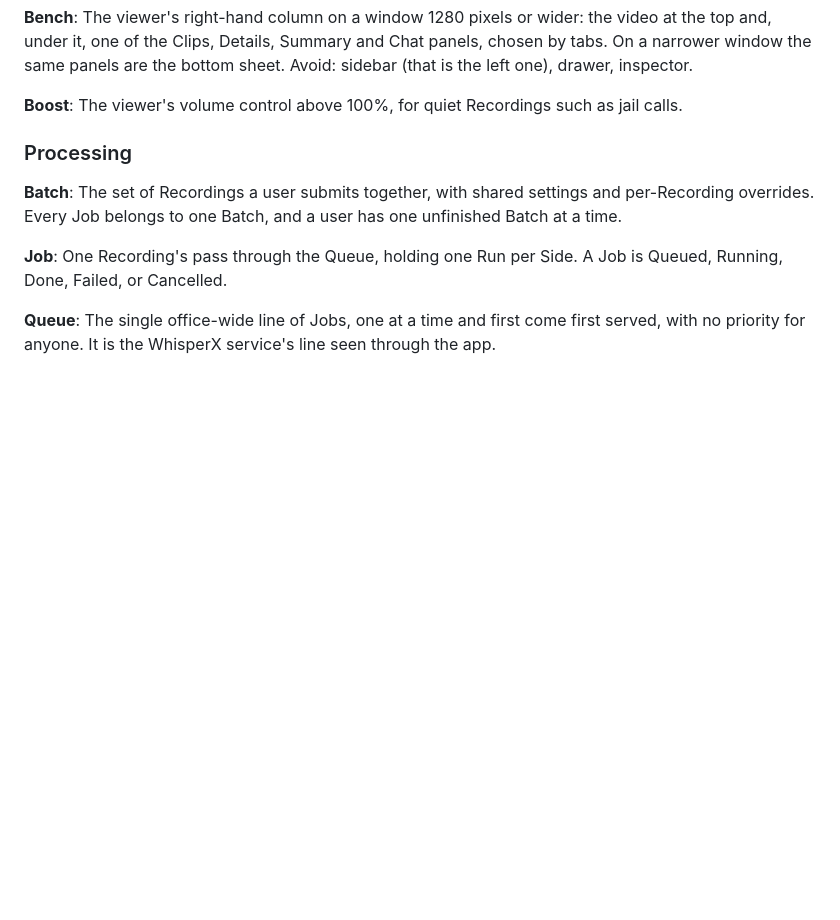
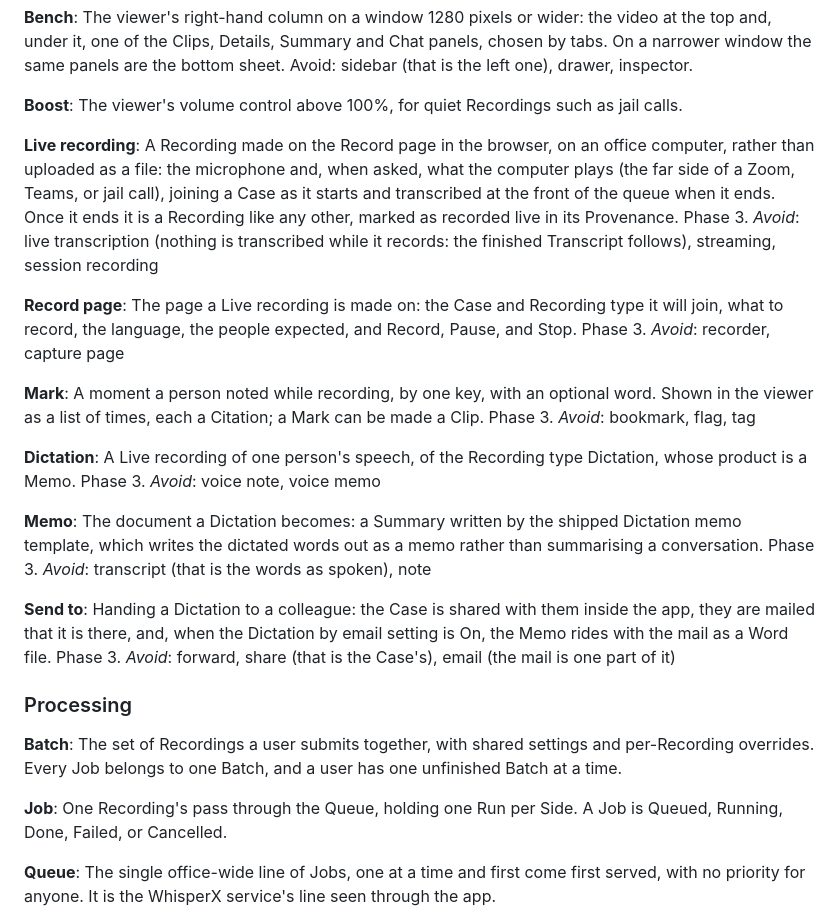
Before and after one commit to TNMD-FDO/gideon-transcribe, a Markdown page: CONTEXT.md, the part around the change. Drawn GitHub-style; blank space fills up the shorter version.

```diff
--- a/CONTEXT.md
+++ b/CONTEXT.md
@@ -106,6 +106,30 @@ The viewer's right-hand column on a window 1280 pixels or wider: the video at th
 
 **Boost**:
 The viewer's volume control above 100%, for quiet Recordings such as jail calls.
+
+**Live recording**:
+A Recording made on the Record page in the browser, on an office computer, rather than uploaded as a file: the microphone and, when asked, what the computer plays (the far side of a Zoom, Teams, or jail call), joining a Case as it starts and transcribed at the front of the queue when it ends. Once it ends it is a Recording like any other, marked as recorded live in its Provenance. Phase 3.
+_Avoid_: live transcription (nothing is transcribed while it records: the finished Transcript follows), streaming, session recording
+
+**Record page**:
+The page a Live recording is made on: the Case and Recording type it will join, what to record, the language, the people expected, and Record, Pause, and Stop. Phase 3.
+_Avoid_: recorder, capture page
+
+**Mark**:
+A moment a person noted while recording, by one key, with an optional word. Shown in the viewer as a list of times, each a Citation; a Mark can be made a Clip. Phase 3.
+_Avoid_: bookmark, flag, tag
+
+**Dictation**:
+A Live recording of one person's speech, of the Recording type Dictation, whose product is a Memo. Phase 3.
+_Avoid_: voice note, voice memo
+
+**Memo**:
+The document a Dictation becomes: a Summary written by the shipped Dictation memo template, which writes the dictated words out as a memo rather than summarising a conversation. Phase 3.
+_Avoid_: transcript (that is the words as spoken), note
+
+**Send to**:
+Handing a Dictation to a colleague: the Case is shared with them inside the app, they are mailed that it is there, and, when the Dictation by email setting is On, the Memo rides with the mail as a Word file. Phase 3.
+_Avoid_: forward, share (that is the Case's), email (the mail is one part of it)
 
 ### Processing
 
```
Also changed, not shown: docs/spec/ADMIN-SETTINGS-CATALOGUE.md (+11 -0 lines), docs/spec/SPEC-PHASE-3.md (added, +239 -0 lines).
